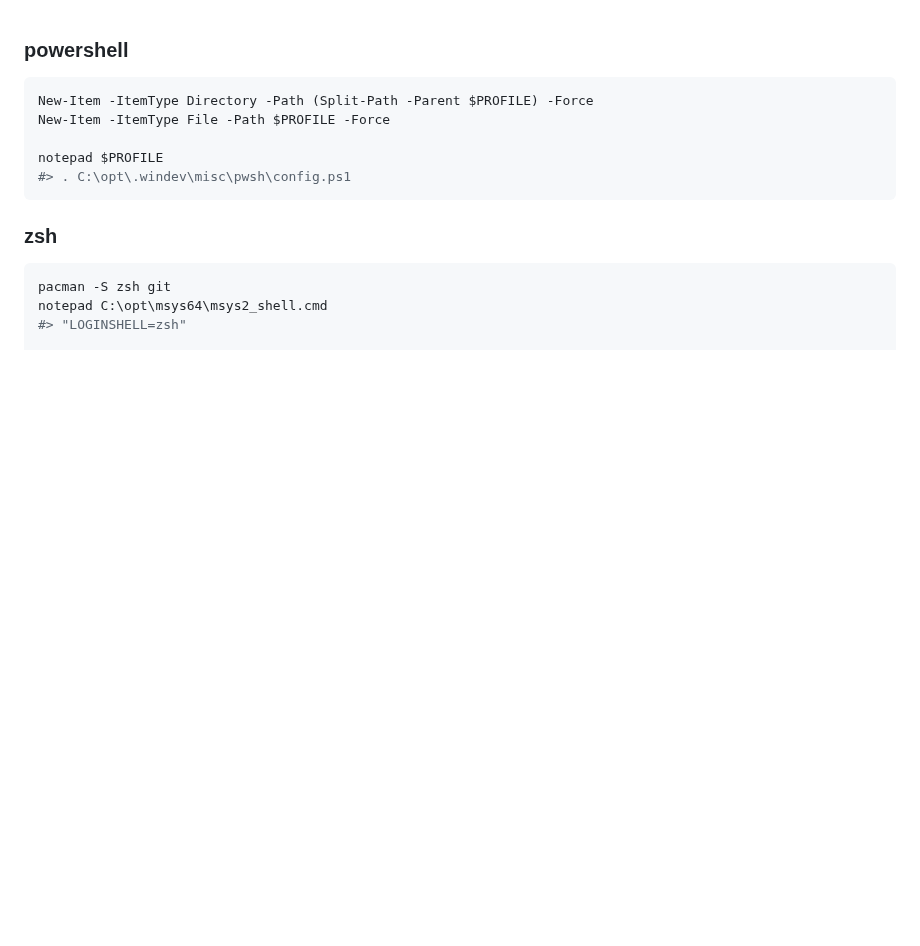
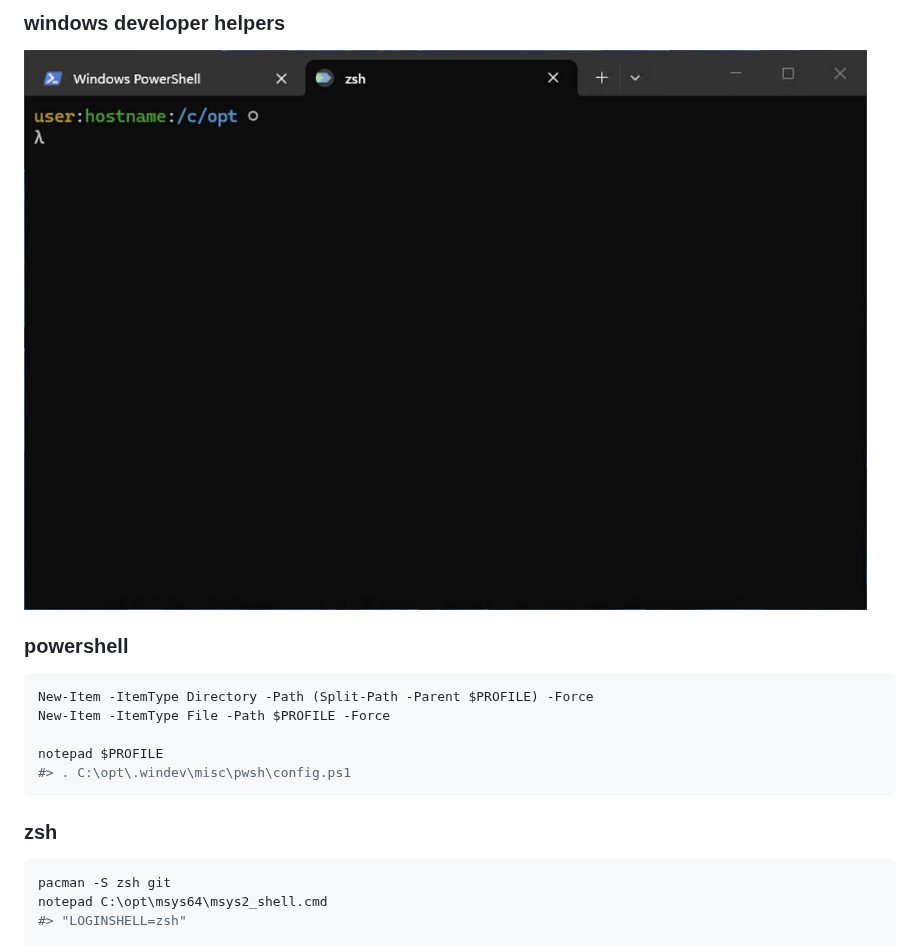
Before and after one commit to skyfalconua/windev, a Markdown page: README.md, the part around the change. Rendered like a GitHub page; pictures changed too: screenshot.jpg (added); blank space fills up the shorter version.

Commit message:
add screenshot

````diff
--- a/README.md
+++ b/README.md
@@ -1,3 +1,7 @@
+### windows developer helpers
+
+![screenshot](./screenshot.jpg)
+
 ### powershell
 
 ```powershell
````
